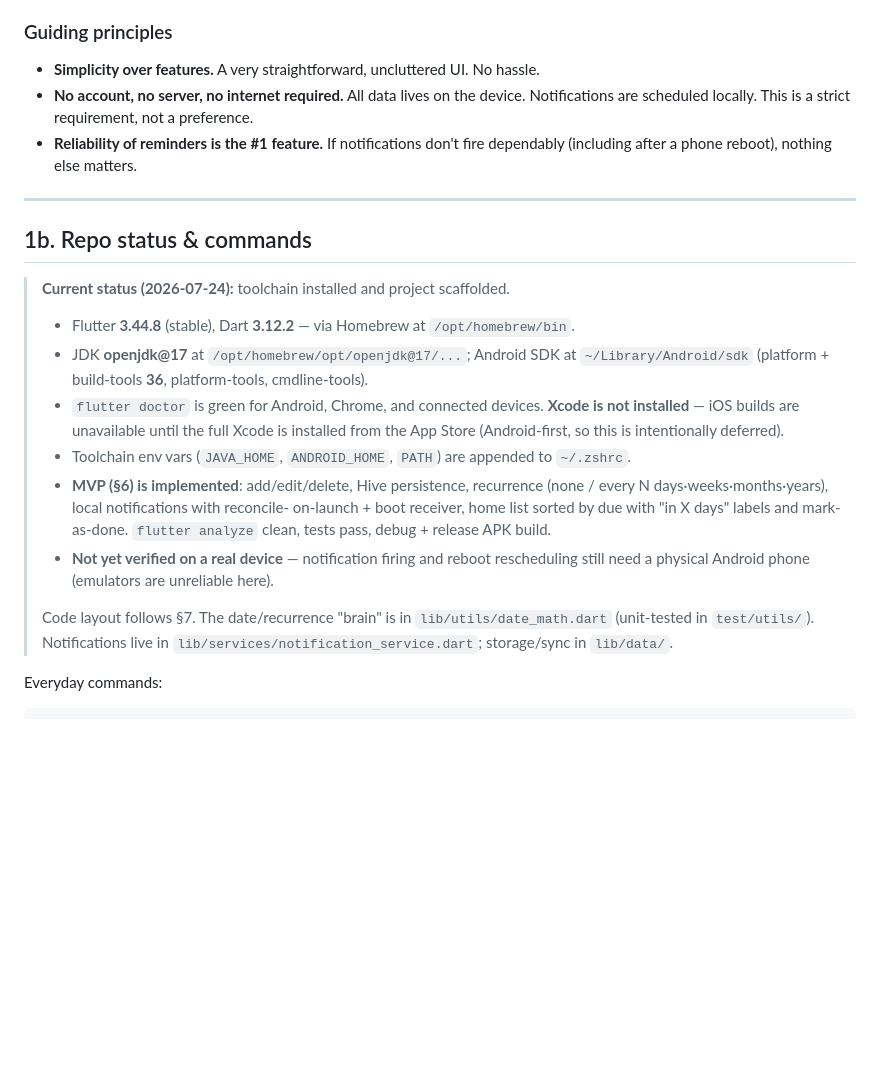
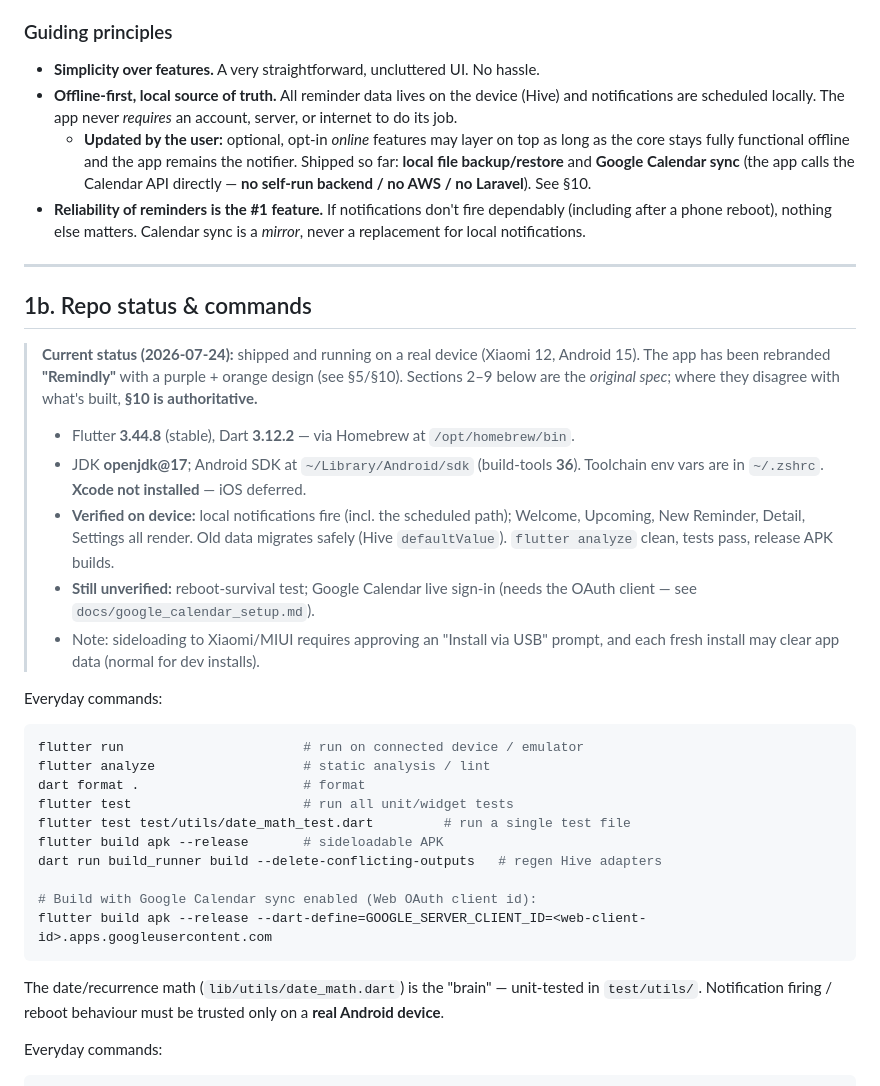
Before and after one commit to orlyyani/remindly, a Markdown page: CLAUDE.md, the part around one of its changes. Drawn GitHub-style; blank space fills up the shorter version.

````diff
--- a/CLAUDE.md
+++ b/CLAUDE.md
@@ -21,33 +21,56 @@ remember to open the app to stay on top of things, the app has failed.
 
 ### Guiding principles
 - **Simplicity over features.** A very straightforward, uncluttered UI. No hassle.
-- **No account, no server, no internet required.** All data lives on the device.
-  Notifications are scheduled locally. This is a strict requirement, not a preference.
+- **Offline-first, local source of truth.** All reminder data lives on the device
+  (Hive) and notifications are scheduled locally. The app never *requires* an
+  account, server, or internet to do its job.
+  - **Updated by the user:** optional, opt-in *online* features may layer on top
+    as long as the core stays fully functional offline and the app remains the
+    notifier. Shipped so far: **local file backup/restore** and **Google Calendar
+    sync** (the app calls the Calendar API directly — **no self-run backend / no
+    AWS / no Laravel**). See §10.
 - **Reliability of reminders is the #1 feature.** If notifications don't fire
-  dependably (including after a phone reboot), nothing else matters.
+  dependably (including after a phone reboot), nothing else matters. Calendar sync
+  is a *mirror*, never a replacement for local notifications.
 
 ---
 
 ## 1b. Repo status & commands
 
-> **Current status (2026-07-24):** toolchain installed and project scaffolded.
+> **Current status (2026-07-24):** shipped and running on a real device (Xiaomi 12,
+> Android 15). The app has been rebranded **"Remindly"** with a purple + orange
+> design (see §5/§10). Sections 2–9 below are the *original spec*; where they
+> disagree with what's built, **§10 is authoritative.**
+>
 > - Flutter **3.44.8** (stable), Dart **3.12.2** — via Homebrew at `/opt/homebrew/bin`.
-> - JDK **openjdk@17** at `/opt/homebrew/opt/openjdk@17/...`; Android SDK at
->   `~/Library/Android/sdk` (platform + build-tools **36**, platform-tools, cmdline-tools).
-> - `flutter doctor` is green for Android, Chrome, and connected devices. **Xcode is
->   not installed** — iOS builds are unavailable until the full Xcode is installed
->   from the App Store (Android-first, so this is intentionally deferred).
-> - Toolchain env vars (`JAVA_HOME`, `ANDROID_HOME`, `PATH`) are appended to `~/.zshrc`.
-> - **MVP (§6) is implemented**: add/edit/delete, Hive persistence, recurrence
->   (none / every N days·weeks·months·years), local notifications with reconcile-
->   on-launch + boot receiver, home list sorted by due with "in X days" labels and
->   mark-as-done. `flutter analyze` clean, tests pass, debug + release APK build.
-> - **Not yet verified on a real device** — notification firing and reboot
->   rescheduling still need a physical Android phone (emulators are unreliable here).
->
-> Code layout follows §7. The date/recurrence "brain" is in `lib/utils/date_math.dart`
-> (unit-tested in `test/utils/`). Notifications live in
-> `lib/services/notification_service.dart`; storage/sync in `lib/data/`.
+> - JDK **openjdk@17**; Android SDK at `~/Library/Android/sdk` (build-tools **36**).
+>   Toolchain env vars are in `~/.zshrc`. **Xcode not installed** — iOS deferred.
+> - **Verified on device:** local notifications fire (incl. the scheduled path);
+>   Welcome, Upcoming, New Reminder, Detail, Settings all render. Old data migrates
+>   safely (Hive `defaultValue`). `flutter analyze` clean, tests pass, release APK builds.
+> - **Still unverified:** reboot-survival test; Google Calendar live sign-in (needs
+>   the OAuth client — see `docs/google_calendar_setup.md`).
+> - Note: sideloading to Xiaomi/MIUI requires approving an "Install via USB" prompt,
+>   and each fresh install may clear app data (normal for dev installs).
+
+Everyday commands:
+
+```bash
+flutter run                       # run on connected device / emulator
+flutter analyze                   # static analysis / lint
+dart format .                     # format
+flutter test                      # run all unit/widget tests
+flutter test test/utils/date_math_test.dart         # run a single test file
+flutter build apk --release       # sideloadable APK
+dart run build_runner build --delete-conflicting-outputs   # regen Hive adapters
+
+# Build with Google Calendar sync enabled (Web OAuth client id):
+flutter build apk --release --dart-define=GOOGLE_SERVER_CLIENT_ID=<web-client-id>.apps.googleusercontent.com
+```
+
+The date/recurrence math (`lib/utils/date_math.dart`) is the "brain" — unit-tested
+in `test/utils/`. Notification firing / reboot behaviour must be trusted only on a
+**real Android device**.
 
 Everyday commands:
 
````
Also changed, not shown: other parts of CLAUDE.md (+64 -1 lines).
